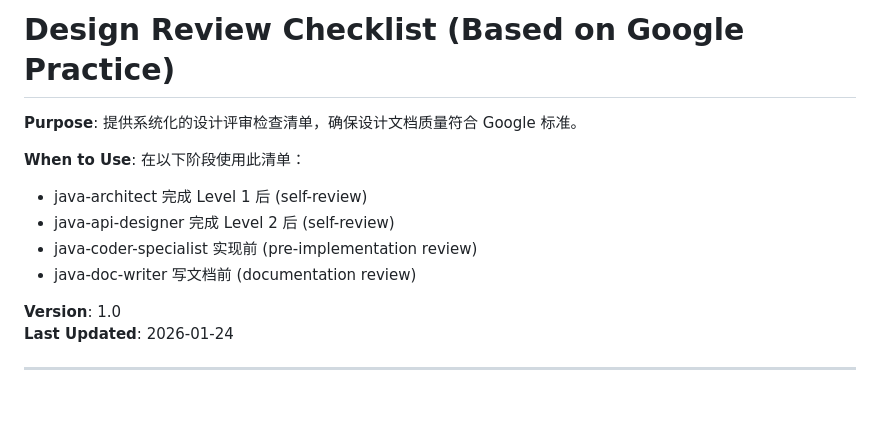
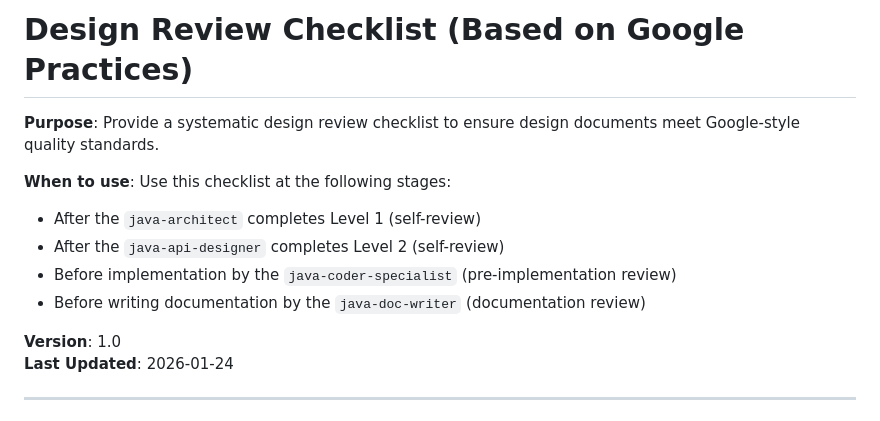
Before and after one commit to hailingu/llm-prompts, a Markdown page: standards/design-review-checklist.md, the part around the change. Rendered like a GitHub page.

Commit message:
docs(standards): translate design-review-checklist.md to English
Translate the Design Review Checklist to English to improve accessibility for international contributors.\n\nTesting: Reviewed file for residual non-English text and validated formatting and links locally.

```diff
--- a/standards/design-review-checklist.md
+++ b/standards/design-review-checklist.md
@@ -1,13 +1,13 @@
-# Design Review Checklist (Based on Google Practice)
+# Design Review Checklist (Based on Google Practices)
 
-**Purpose**: 提供系统化的设计评审检查清单，确保设计文档质量符合 Google 标准。
+**Purpose**: Provide a systematic design review checklist to ensure design documents meet Google-style quality standards.
 
-**When to Use**: 在以下阶段使用此清单：
+**When to use**: Use this checklist at the following stages:
 
-- java-architect 完成 Level 1 后 (self-review)
-- java-api-designer 完成 Level 2 后 (self-review)
-- java-coder-specialist 实现前 (pre-implementation review)
-- java-doc-writer 写文档前 (documentation review)
+- After the `java-architect` completes Level 1 (self-review)
+- After the `java-api-designer` completes Level 2 (self-review)
+- Before implementation by the `java-coder-specialist` (pre-implementation review)
+- Before writing documentation by the `java-doc-writer` (documentation review)
 
 **Version**: 1.0
 **Last Updated**: 2026-01-24
```
